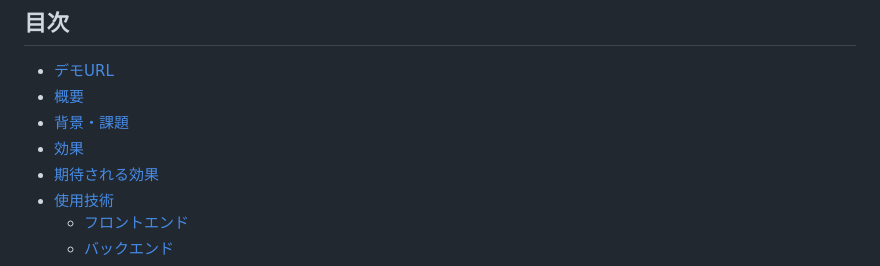
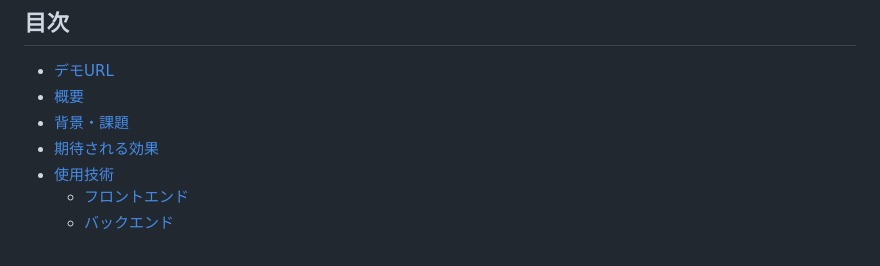
Before and after one commit to sui08783/production-management, a Markdown page: README.md, the part around the change. Drawn GitHub-style.

Commit message:
READMEの修正

```diff
--- a/README.md
+++ b/README.md
@@ -10,7 +10,6 @@
 - [デモURL](#デモURL)
 - [概要](#概要)
 - [背景・課題](#背景課題)
-- [効果](#効果)
 - [期待される効果](#期待される効果)
 - [使用技術](#使用技術)
   - [フロントエンド](#フロントエンド)
```
